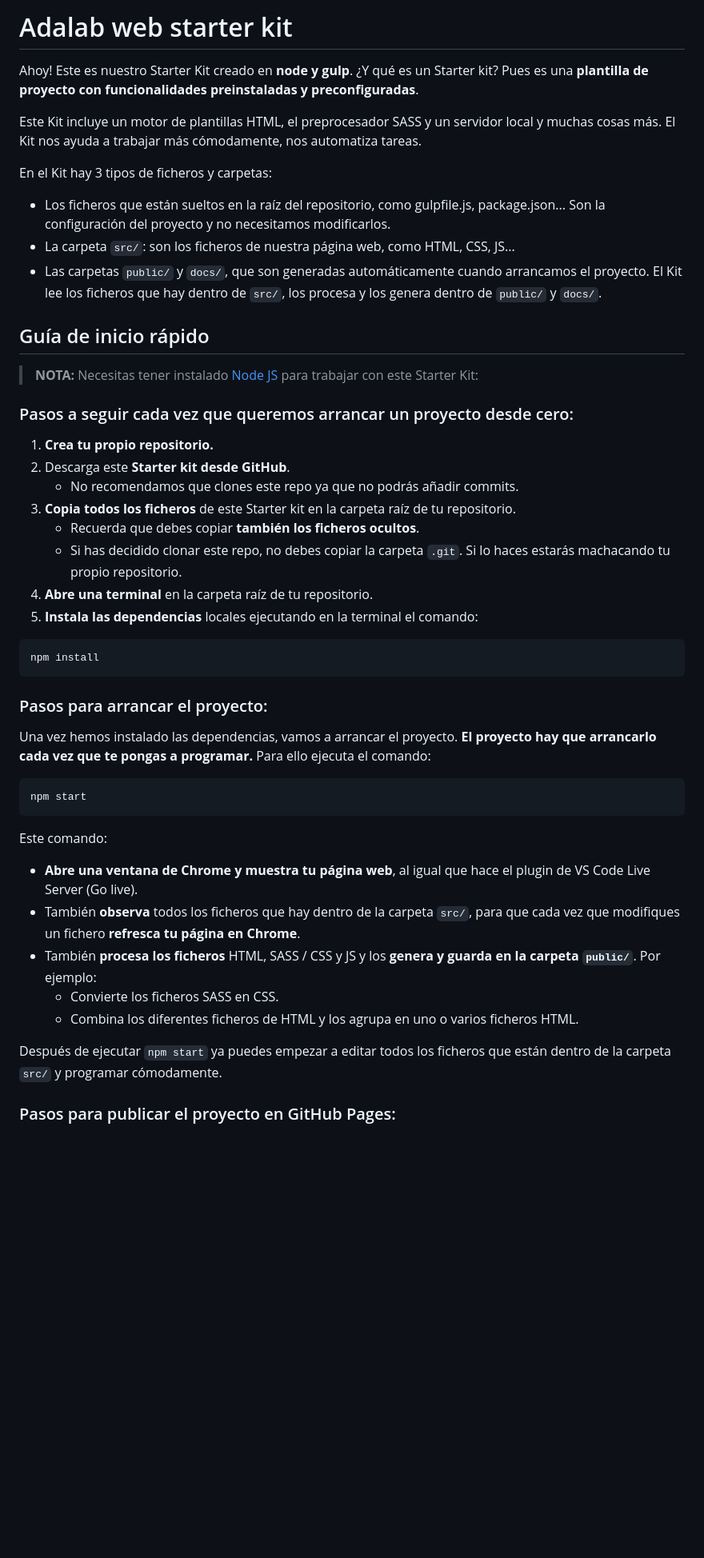
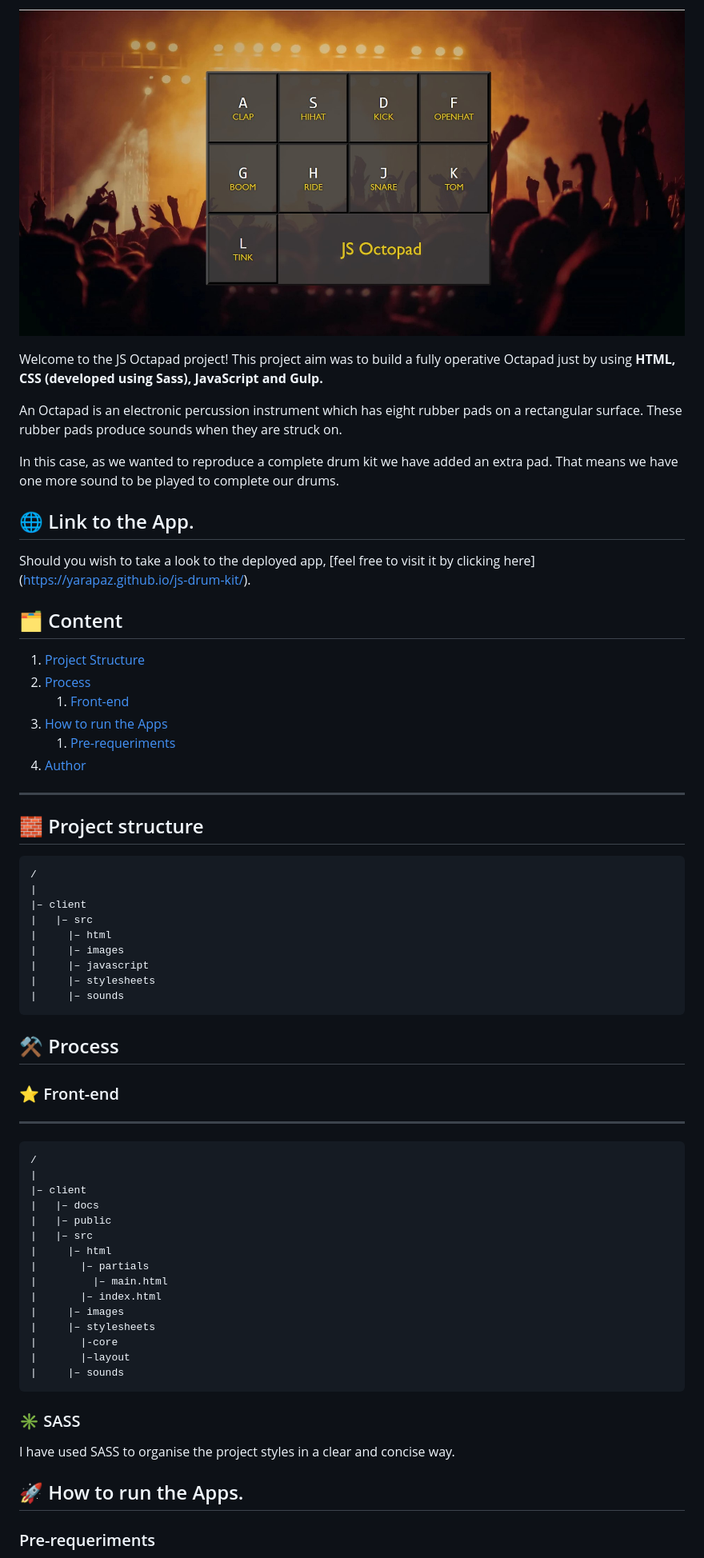
Before and after one commit to yarapaz/js-drum-kit, a Markdown page: README.md, the part around the change printed below. Shown: that part at 80% size. GitHub-like rendering; pictures changed too: docs/assets/images/js-octapad-preview.jpg (added); blank space fills up the shorter version.

Commit message:
develop readme file

````diff
--- a/README.md
+++ b/README.md
@@ -2,52 +2,70 @@
 
-# Adalab web starter kit
+![Js Octapad Preview](./docs/assets/images/js-octapad-preview.jpg)
 
-Ahoy! Este es nuestro Starter Kit creado en **node y gulp**. ¿Y qué es un Starter kit? Pues es una **plantilla de proyecto con funcionalidades preinstaladas y preconfiguradas**.
+Welcome to the JS Octapad project! This project aim was to build a fully operative Octapad just by using **HTML, CSS (developed using Sass), JavaScript and Gulp.**
 
-Este Kit incluye un motor de plantillas HTML, el preprocesador SASS y un servidor local y muchas cosas más. El Kit nos ayuda a trabajar más cómodamente, nos automatiza tareas.
+An Octapad is an electronic percussion instrument which has eight rubber pads on a rectangular surface. These rubber pads produce sounds when they are struck on.
 
-En el Kit hay 3 tipos de ficheros y carpetas:
+In this case, as we wanted to reproduce a complete drum kit we have added an extra pad. That means we have one more sound to be played to complete our drums.
 
-- Los ficheros que están sueltos en la raíz del repositorio, como gulpfile.js, package.json... Son la configuración del proyecto y no necesitamos modificarlos.
-- La carpeta `src/`: son los ficheros de nuestra página web, como HTML, CSS, JS...
-- Las carpetas `public/` y `docs/`, que son generadas automáticamente cuando arrancamos el proyecto. El Kit lee los ficheros que hay dentro de `src/`, los procesa y los genera dentro de `public/` y `docs/`.
+## 🌐 Link to the App.
 
-## Guía de inicio rápido
+Should you wish to take a look to the deployed app, [feel free to visit it by clicking here] (https://yarapaz.github.io/js-drum-kit/).
 
-> **NOTA:** Necesitas tener instalado [Node JS](https://nodejs.org/) para trabajar con este Starter Kit:
+## 🗂️ Content
 
-### Pasos a seguir cada vez que queremos arrancar un proyecto desde cero:
+1. [Project Structure](#-project-structure)
+2. [Process](#️-process)
+   1. [Front-end](#-front-end)
+3. [How to run the Apps](#-how-to-run-the-apps)
+   1. [Pre-requeriments](#pre-requeriments)
+4. [Author](#-author)
 
-1. **Crea tu propio repositorio.**
-1. Descarga este **Starter kit desde GitHub**.
-   - No recomendamos que clones este repo ya que no podrás añadir commits.
-1. **Copia todos los ficheros** de este Starter kit en la carpeta raíz de tu repositorio.
-   - Recuerda que debes copiar **también los ficheros ocultos**.
-   - Si has decidido clonar este repo, no debes copiar la carpeta `.git`. Si lo haces estarás machacando tu propio repositorio.
-1. **Abre una terminal** en la carpeta raíz de tu repositorio.
-1. **Instala las dependencias** locales ejecutando en la terminal el comando:
+---
 
-```bash
-npm install
+## 🧱 Project structure
+
+```
+/
+|
+|– client
+|   |– src
+|     |– html
+|     |– images
+|     |– javascript
+|     |– stylesheets
+|     |– sounds
 ```
 
-### Pasos para arrancar el proyecto:
+## ⚒️ Process
 
-Una vez hemos instalado las dependencias, vamos a arrancar el proyecto. **El proyecto hay que arrancarlo cada vez que te pongas a programar.** Para ello ejecuta el comando:
+### ⭐ Front-end
 
-```bash
-npm start
+---
+
+```
+/
+|
+|– client
+|   |– docs
+|   |– public
+|   |– src
+|     |– html
+|       |– partials
+|         |– main.html
+|       |– index.html
+|     |– images
+|     |– stylesheets
+|       |-core
+|       |–layout
+|     |– sounds
 ```
 
-Este comando:
+### ✳️ SASS
 
-- **Abre una ventana de Chrome y muestra tu página web**, al igual que hace el plugin de VS Code Live Server (Go live).
-- También **observa** todos los ficheros que hay dentro de la carpeta `src/`, para que cada vez que modifiques un fichero **refresca tu página en Chrome**.
-- También **procesa los ficheros** HTML, SASS / CSS y JS y los **genera y guarda en la carpeta `public/`**. Por ejemplo:
-   - Convierte los ficheros SASS en CSS.
-   - Combina los diferentes ficheros de HTML y los agrupa en uno o varios ficheros HTML.
+I have used SASS to organise the project styles in a clear and concise way.
 
-Después de ejecutar `npm start` ya puedes empezar a editar todos los ficheros que están dentro de la carpeta `src/` y programar cómodamente.
+## 🚀 How to run the Apps.
 
-### Pasos para publicar el proyecto en GitHub Pages:
+### Pre-requeriments
 
````
Also changed, not shown: other parts of README.md (+21 -59 lines), docs/assets/images/js-octapad-playing-preview.jpg (added), src/images/js-octapad-playing-preview.jpg (added), src/images/js-octapad-preview.jpg (added), 3 other files.
